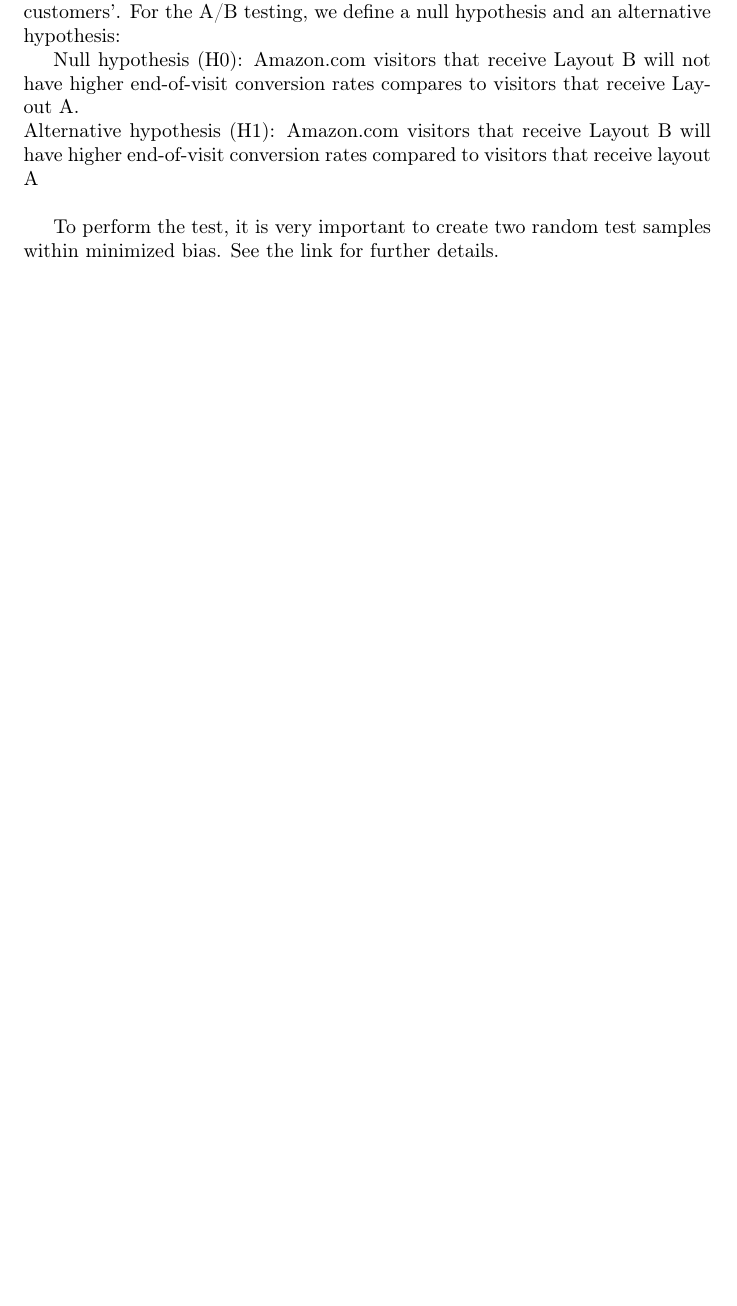
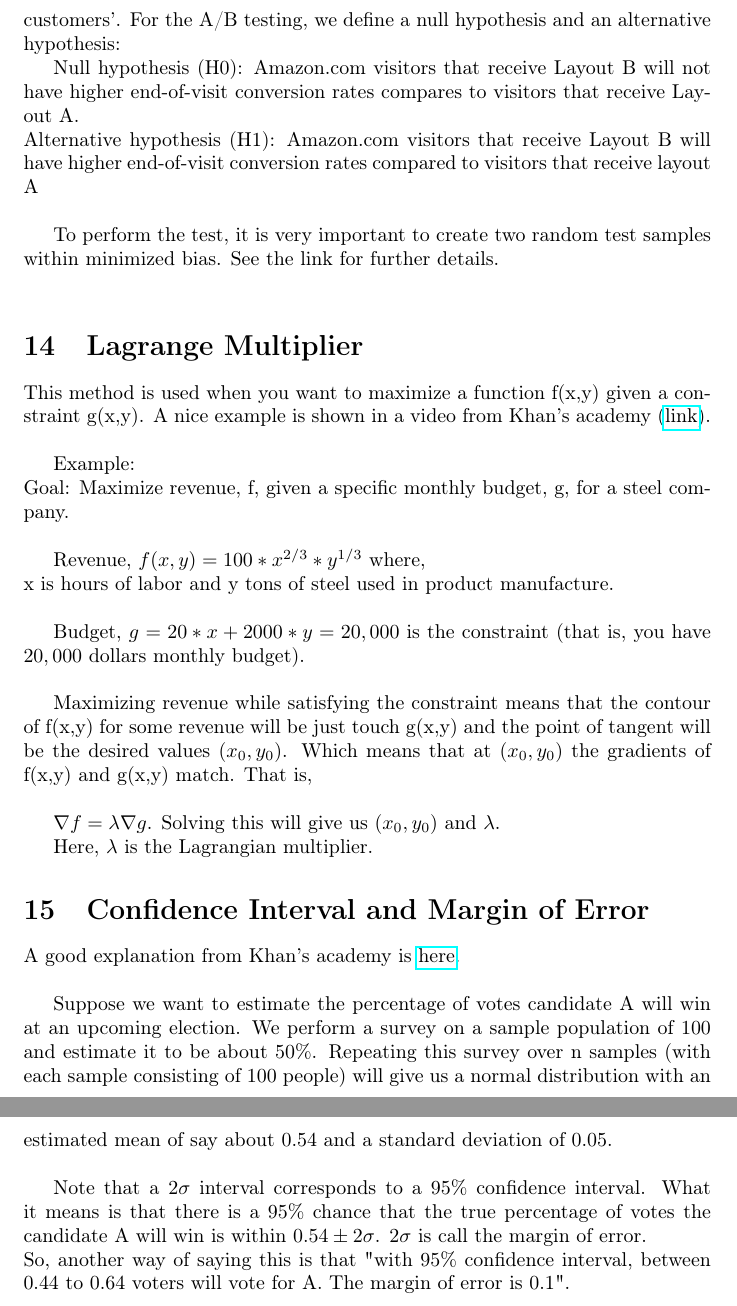
Before and after one commit to priyaroy/machine_learning, a LaTeX document (notes.tex): part of page 8 of 8 before the commit and two parts of pages 8 and 9 of 9 after it, the two joined at a grey line, cut so that both start at the same text, the shorter picture padded with empty space. Compiled offline with pdfLaTeX.

Commit message:
notes.aux

```diff
--- a/notes.tex
+++ b/notes.tex
@@ -5,6 +5,9 @@
 \usepackage[latin9]{inputenc}
 \usepackage{babel}
 \usepackage{color}
+\usepackage{hyperref}
+\usepackage{url}
+
 \begin{document}
 
 	\section{Estimate coefficient and Variance of Coefficient in Linear Regression}
@@ -238,5 +240,31 @@
 
 	To perform the test, it is very important to create two random test samples within minimized bias. See the link for further details. \\
 
+\section{Lagrange Multiplier}
+    This method is used when you want to maximize a function f(x,y) given a constraint g(x,y). A nice example is shown in a video from Khan's academy (\href{https://www.khanacademy.org/math/multivariable-calculus/applications-of-multivariable-derivatives/lagrange-multipliers-and-constrained-optimization/v/lagrange-multiplier-example-part-1}{link}). \\
+
+    Example:\\
+    Goal: Maximize revenue, f, given a specific monthly budget, g, for a steel company.\\
+
+    Revenue, $f(x,y)=100*x^{2/3}*y^{1/3}$
+    where,\\
+    x is hours of labor and y tons of steel used in product manufacture.\\
+
+    Budget, $g= 20*x+2000*y = 20,000$ is the constraint (that is, you have $20,000$ dollars monthly budget).\\
+
+    Maximizing revenue while satisfying the constraint means that the contour of f(x,y) for some revenue will be just touch g(x,y) and the point of tangent will be the desired values ($x_0, y_0$). Which means that at ($x_0, y_0$) the gradients of f(x,y) and g(x,y) match. That is,\\
+
+    $\nabla f = \lambda \nabla g$. Solving this will give us ($x_0, y_0$) and $\lambda$.
+
+    Here, $\lambda$ is the Lagrangian multiplier.
+
+    \section{Confidence Interval and Margin of Error}
+    A good explanation from Khan's academy is \href{https://www.khanacademy.org/math/statistics-probability/confidence-intervals-one-sample/introduction-to-confidence-intervals/v/confidence-intervals-and-margin-of-error}{here}.\\
+
+    Suppose we want to estimate the percentage of votes candidate A will win at an upcoming election. We perform a survey on a sample population of $100$ and estimate it to be about $50\%$. Repeating this survey over n samples (with each sample consisting of $100$ people) will give us a normal distribution with an estimated mean of say about $0.54$ and a standard deviation of $0.05$. \\
+
+    Note that a $2\sigma$ interval corresponds to a $95\%$ confidence interval. What it means is that there is a $95\%$ chance that the true percentage of votes the candidate A will win is within $0.54 \pm 2\sigma$. $2\sigma$ is call the margin of error. \\
+    So, another way of saying this is that "with $95\%$ confidence interval, between 0.44 to 0.64 voters will vote for A. The margin of error is 0.1".
+
 
 \end{document}
```
Also changed, not shown: notes.pdf, notes.tex (13 more changed lines), 3 other files.
